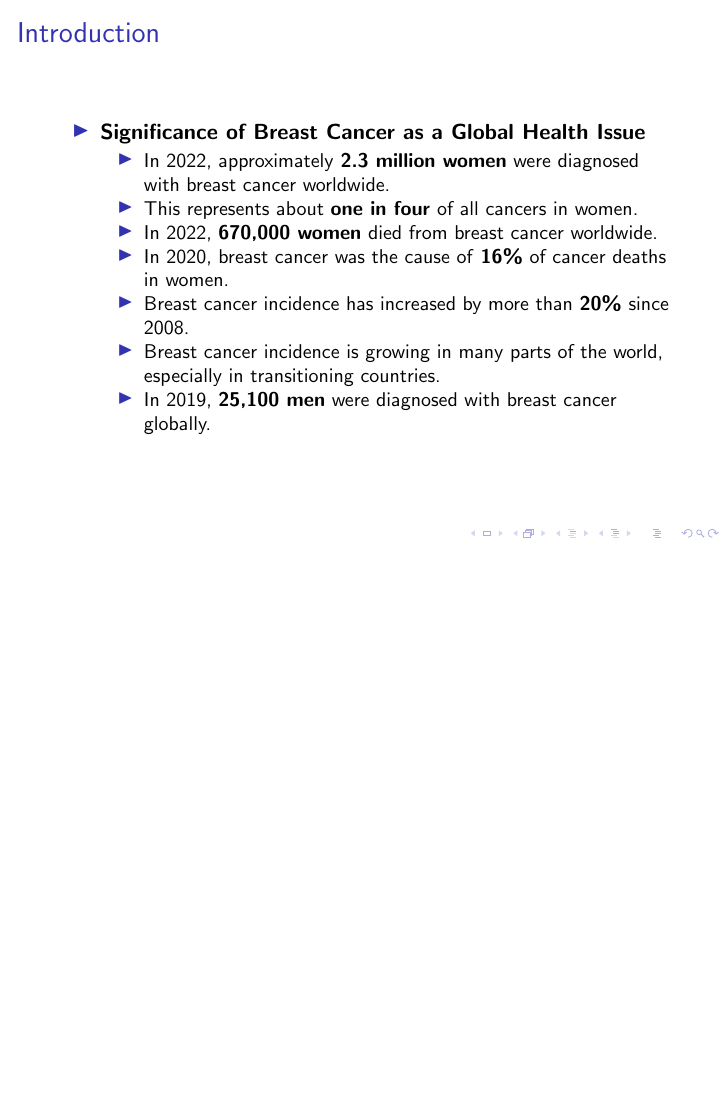
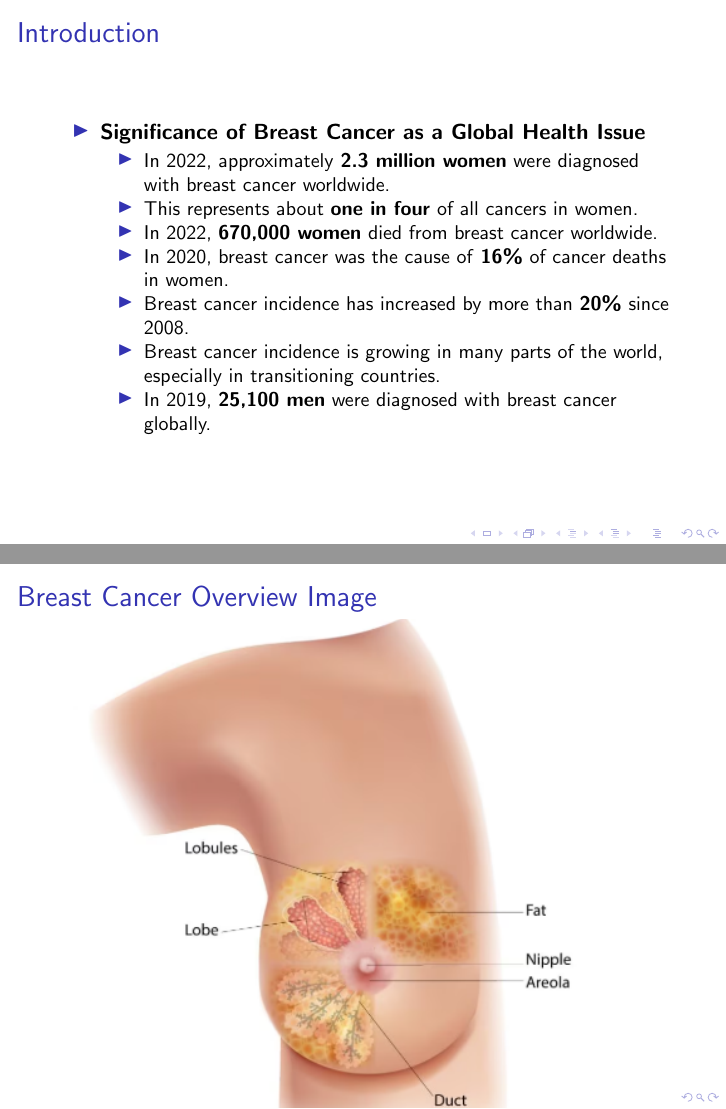
Before and after one commit to mrhamana/mammo-da, LaTeX slides (presentation/presentation.tex): page 2 of 17 before the commit and pages 2 and 3 of 18 after it, the two joined at a grey line, the shorter picture padded with empty space. Compiled offline with pdfLaTeX.

Commit message:
Add breastimage

```diff
--- a/presentation/presentation.tex
+++ b/presentation/presentation.tex
@@ -32,6 +32,13 @@
                   \item In 2019, \textbf{25,100 men} were diagnosed with breast cancer globally.
               \end{itemize}
     \end{itemize}
+\end{frame}
+
+\begin{frame}
+    \frametitle{Breast Cancer Overview Image}
+    \begin{center}
+        \includegraphics[width=1\textwidth]{images/breastimage.png}
+    \end{center}
 \end{frame}
 
 \begin{frame}
```
Also changed, not shown: presentation/presentation.pdf.
